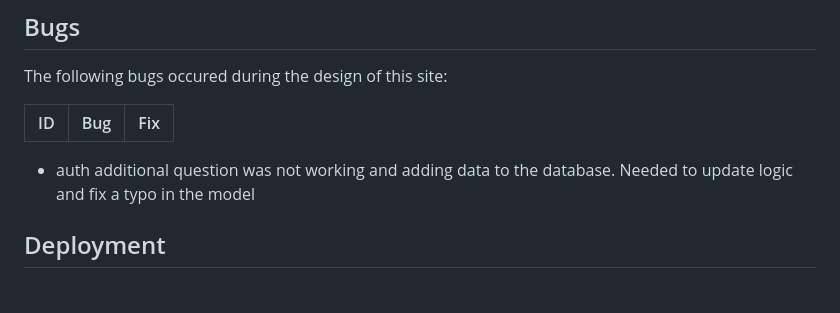
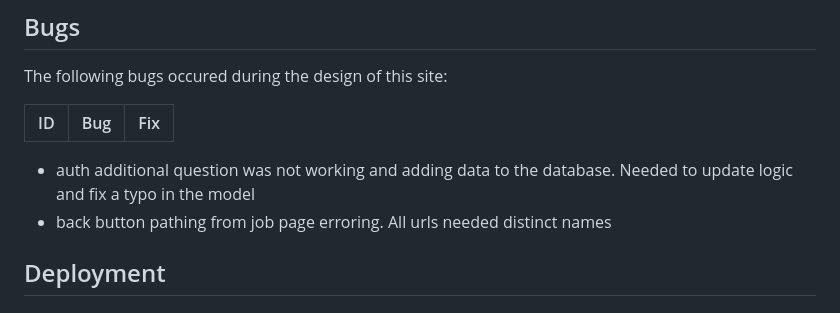
Before and after one commit to mturner1158/talent-hub, a Markdown page: README.md, the part around the change. Rendered like a GitHub page.

Commit message:
added to bugs list

```diff
--- a/README.md
+++ b/README.md
@@ -213,6 +213,7 @@ The following bugs occured during the design of this site:
 |:-----|:-------|:-------------|
 
 * auth additional question was not working and adding data to the database. Needed to update logic and fix a typo in the model
+* back button pathing from job page erroring. All urls needed distinct names
 
 ## Deployment
 
```
